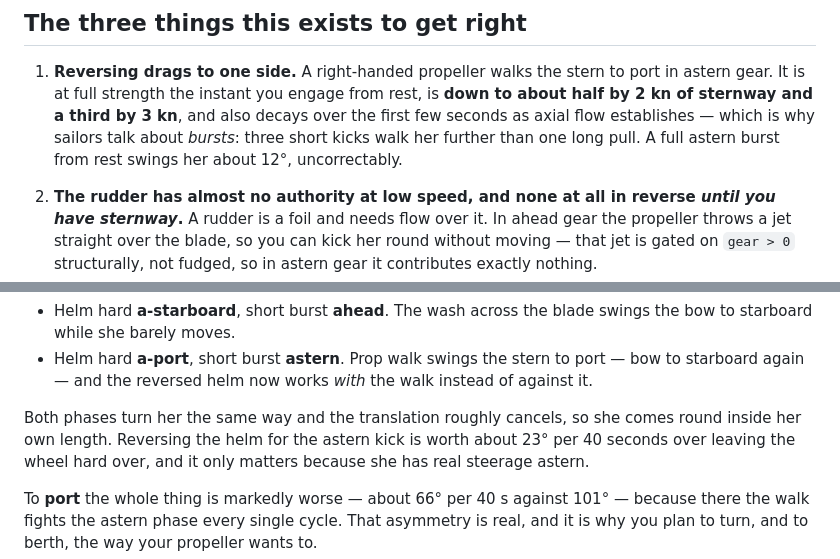
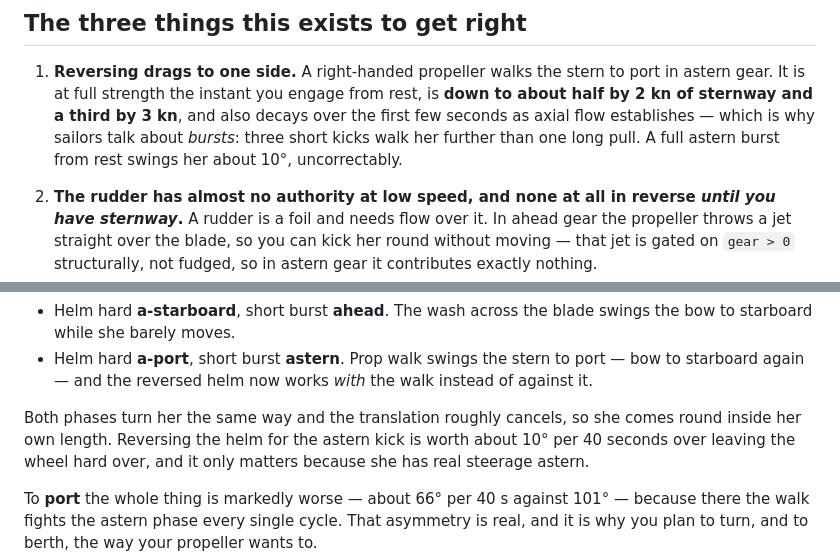
Before and after one commit to charnwooduk/sailsim, a Markdown page: README.md, 2 parts joined by grey strips. Rendered like a GitHub page.

```diff
--- a/README.md
+++ b/README.md
@@ -74,7 +74,7 @@ to check most of them.
    It is at full strength the instant you engage from rest, is **down to about half by 2 kn of
    sternway and a third by 3 kn**, and also decays over the first few seconds as axial flow
    establishes — which is why sailors talk about *bursts*: three short kicks walk her further than
-   one long pull. A full astern burst from rest swings her about 12°, uncorrectably.
+   one long pull. A full astern burst from rest swings her about 10°, uncorrectably.
 2. **The rudder has almost no authority at low speed, and none at all in reverse *until you have
    sternway*.** A rudder is a foil and needs flow over it. In ahead gear the propeller throws a jet
    straight over the blade, so you can kick her round without moving — that jet is gated on
@@ -257,7 +257,7 @@ Drill 5 is the one worth dwelling on, and there is a technique to it:
   starboard again — and the reversed helm now works *with* the walk instead of against it.
 
 Both phases turn her the same way and the translation roughly cancels, so she comes round inside her
-own length. Reversing the helm for the astern kick is worth about 23° per 40 seconds over leaving the
+own length. Reversing the helm for the astern kick is worth about 10° per 40 seconds over leaving the
 wheel hard over, and it only matters because she has real steerage astern.
 
 To **port** the whole thing is markedly worse — about 66° per 40 s against 101° — because there the
```
Also changed, not shown: other parts of README.md (+6 -5 lines).
